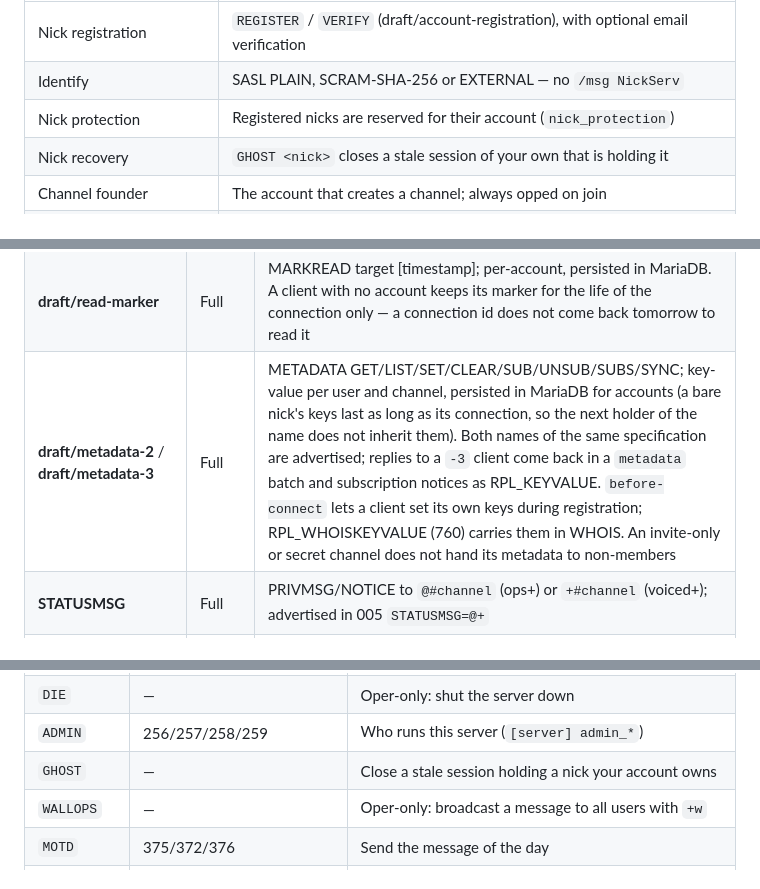
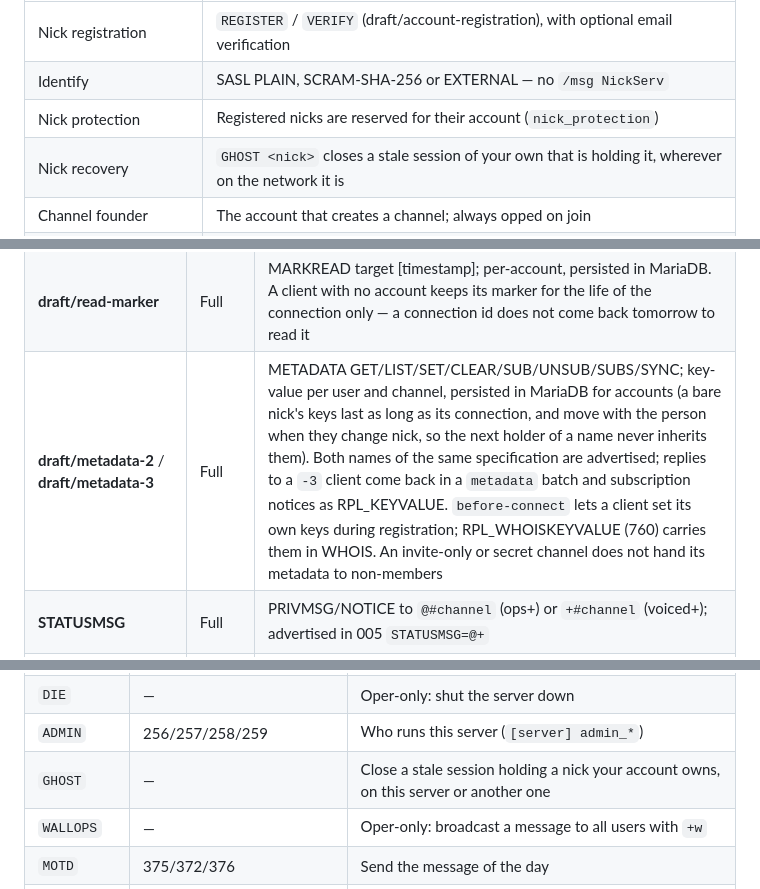
Before and after one commit to KaraZajac/rIRCd, a Markdown page: README.md, 3 parts joined by grey strips. Rendered like a GitHub page.

```diff
--- a/README.md
+++ b/README.md
@@ -477,7 +485,7 @@ traditional network is done by the server itself, against MariaDB.
 | Nick registration | `REGISTER` / `VERIFY` (draft/account-registration), with optional email verification |
 | Identify | SASL PLAIN, SCRAM-SHA-256 or EXTERNAL — no `/msg NickServ` |
 | Nick protection | Registered nicks are reserved for their account (`nick_protection`) |
-| Nick recovery | `GHOST <nick>` closes a stale session of your own that is holding it |
+| Nick recovery | `GHOST <nick>` closes a stale session of your own that is holding it, wherever on the network it is |
 | Channel founder | The account that creates a channel; always opped on join |
 | Channel access lists | `MODE +o` / `+v` by an operator is remembered and restored on the next join |
 | Channel modes, topic, key | Persisted and restored on startup |
@@ -555,7 +563,7 @@ still accepted in `CAP REQ` so older clients keep working.
 | **draft/event-playback** | Full | JOIN/PART/QUIT/TOPIC/NICK events stored in DB and replayed in CHATHISTORY |
 | **draft/network-icon** | Full | Optional `ICON=` ISUPPORT token; config `network.icon` |
 | **draft/read-marker** | Full | MARKREAD target [timestamp]; per-account, persisted in MariaDB. A client with no account keeps its marker for the life of the connection only — a connection id does not come back tomorrow to read it |
-| **draft/metadata-2** / **draft/metadata-3** | Full | METADATA GET/LIST/SET/CLEAR/SUB/UNSUB/SUBS/SYNC; key-value per user and channel, persisted in MariaDB for accounts (a bare nick's keys last as long as its connection, so the next holder of the name does not inherit them). Both names of the same specification are advertised; replies to a `-3` client come back in a `metadata` batch and subscription notices as RPL_KEYVALUE. `before-connect` lets a client set its own keys during registration; RPL_WHOISKEYVALUE (760) carries them in WHOIS. An invite-only or secret channel does not hand its metadata to non-members |
+| **draft/metadata-2** / **draft/metadata-3** | Full | METADATA GET/LIST/SET/CLEAR/SUB/UNSUB/SUBS/SYNC; key-value per user and channel, persisted in MariaDB for accounts (a bare nick's keys last as long as its connection, and move with the person when they change nick, so the next holder of a name never inherits them). Both names of the same specification are advertised; replies to a `-3` client come back in a `metadata` batch and subscription notices as RPL_KEYVALUE. `before-connect` lets a client set its own keys during registration; RPL_WHOISKEYVALUE (760) carries them in WHOIS. An invite-only or secret channel does not hand its metadata to non-members |
 | **STATUSMSG** | Full | PRIVMSG/NOTICE to `@#channel` (ops+) or `+#channel` (voiced+); advertised in 005 `STATUSMSG=@+` |
 | **draft/account-registration** | Full | REGISTER \* [email] password; logs the client in on success; optional email verification via VERIFY (`[email]` config) |
 | **draft/multiline** | Full | BATCH draft/multiline; max-bytes=4096, max-lines=20; fallback for non-multiline clients |
@@ -606,7 +614,7 @@ In addition to IRCv3 features, rIRCd implements the standard IRC command set:
 | `UNKLINE` | — | Oper-only: remove a ban |
 | `DIE` | — | Oper-only: shut the server down |
 | `ADMIN` | 256/257/258/259 | Who runs this server (`[server] admin_*`) |
-| `GHOST` | — | Close a stale session holding a nick your account owns |
+| `GHOST` | — | Close a stale session holding a nick your account owns, on this server or another one |
 | `WALLOPS` | — | Oper-only: broadcast a message to all users with `+w` |
 | `MOTD` | 375/372/376 | Send the message of the day |
 | `ISON` | 303 | Check which nicks in a list are currently online |
```
Also changed, not shown: other parts of README.md (+42 -8 lines).
